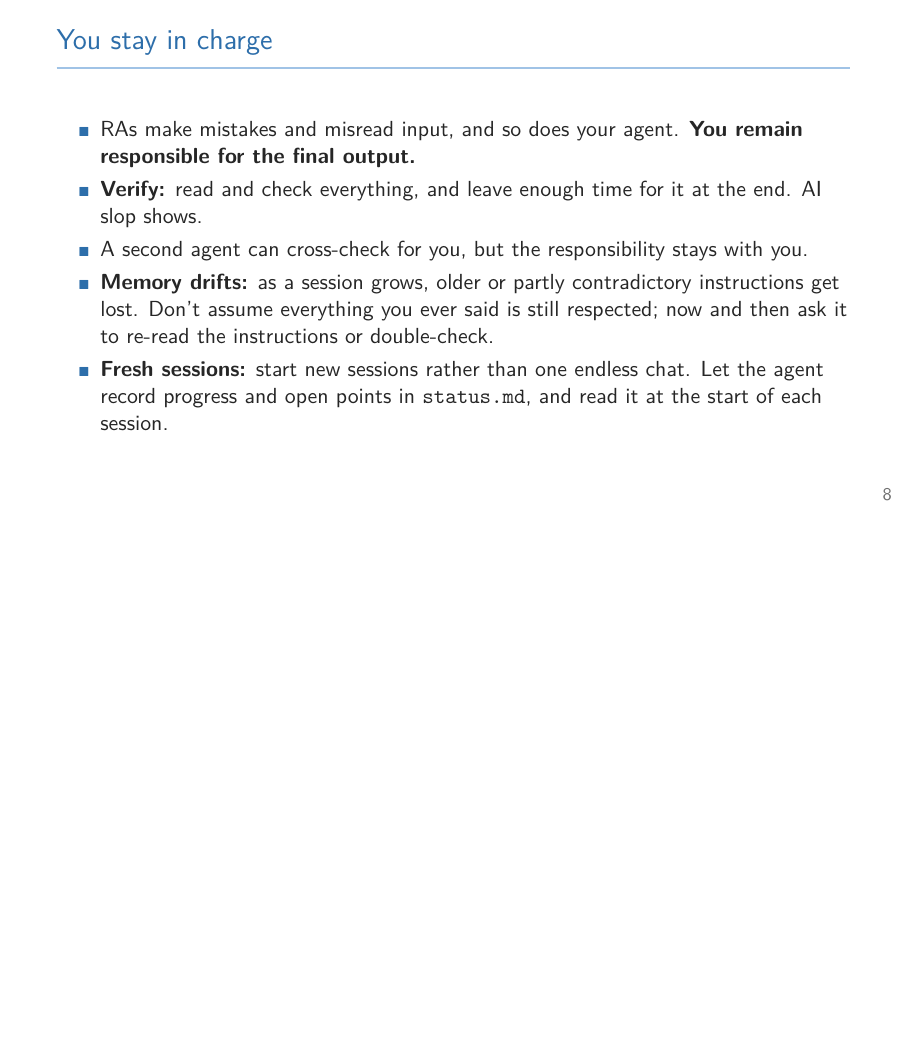
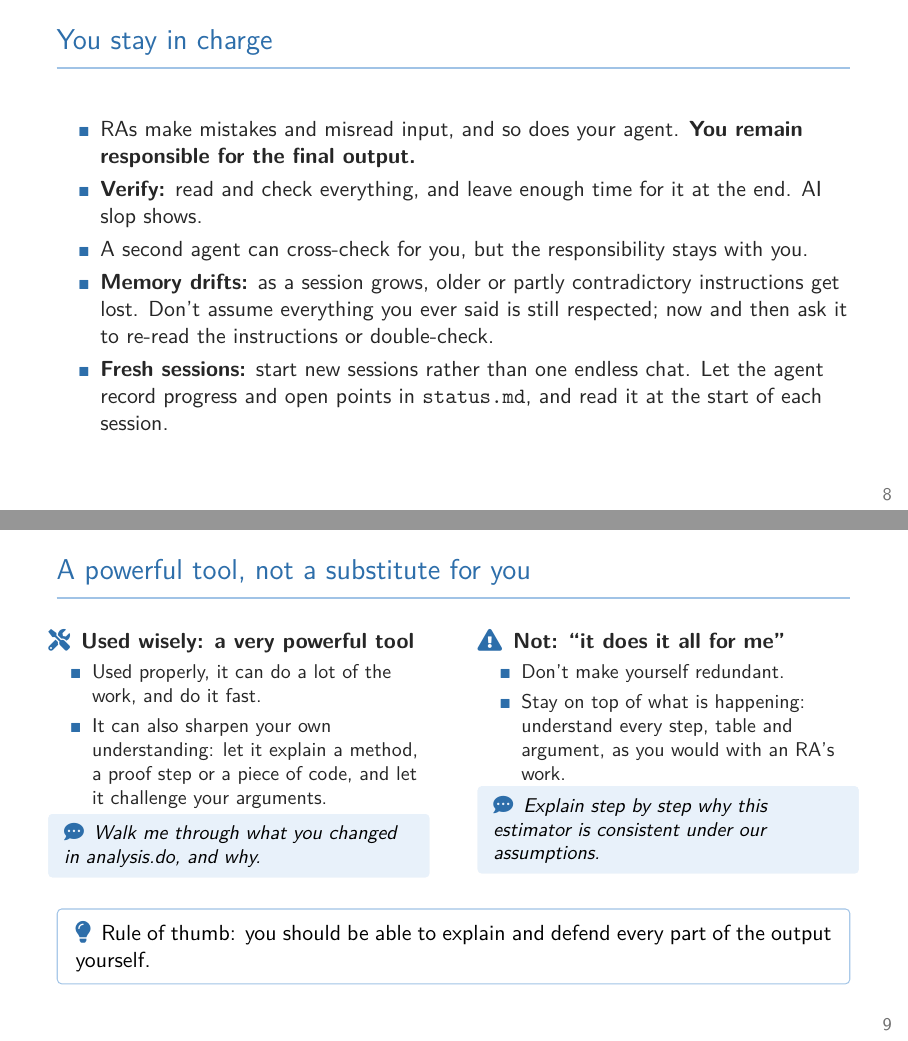
Before and after one commit to simonmartinecon/jumpstart-ai, LaTeX slides (slides.tex): page 8 of 19 before the commit and pages 8 and 9 of 20 after it, the two joined at a grey line, the shorter picture padded with empty space. Compiled offline with pdfLaTeX.

Commit message:
Add slide on using the agent as a tool, not a substitute
Co-Authored-By: Claude Opus 5.5 <noreply@anthropic.com>

```diff
--- a/slides.tex
+++ b/slides.tex
@@ -223,6 +223,32 @@
     \item \textbf{Memory drifts:} as a session grows, older or partly contradictory instructions get lost. Don't assume everything you ever said is still respected; now and then ask it to re-read the instructions or double-check.
     \item \textbf{Fresh sessions:} start new sessions rather than one endless chat. Let the agent record progress and open points in \file{status.md}, and read it at the start of each session.
   \end{itemize}
+\end{frame}
+
+% ---------------------------------------------------------------
+\begin{frame}{A powerful tool, not a substitute for you}
+  \begin{columns}[T]
+    \begin{column}{0.48\textwidth}
+      \icon{\faTools}\enspace\textbf{Used wisely: a very powerful tool}
+      \begin{itemize}\small
+        \item Used properly, it can do a lot of the work, and do it fast.
+        \item It can also sharpen your own understanding: let it explain a method, a proof step or a piece of code, and let it challenge your arguments.
+      \end{itemize}
+      \prompt{Walk me through what you changed in analysis.do, and why.}
+    \end{column}
+    \begin{column}{0.48\textwidth}
+      \icon{\faExclamationTriangle}\enspace\textbf{Not: ``it does it all for me''}
+      \begin{itemize}\small
+        \item Don't make yourself redundant.
+        \item Stay on top of what is happening: understand every step, table and argument, as you would with an RA's work.
+      \end{itemize}
+      \prompt{Explain step by step why this estimator is consistent under our assumptions.}
+    \end{column}
+  \end{columns}
+  \vspace{0.8em}
+  \begin{keybox}
+    \icon{\faLightbulb}\enspace Rule of thumb: you should be able to explain and defend every part of the output yourself.
+  \end{keybox}
 \end{frame}
 
 % ---------------------------------------------------------------
```
Also changed, not shown: status.md (+2 -0 lines), README.md, slides.pdf.
